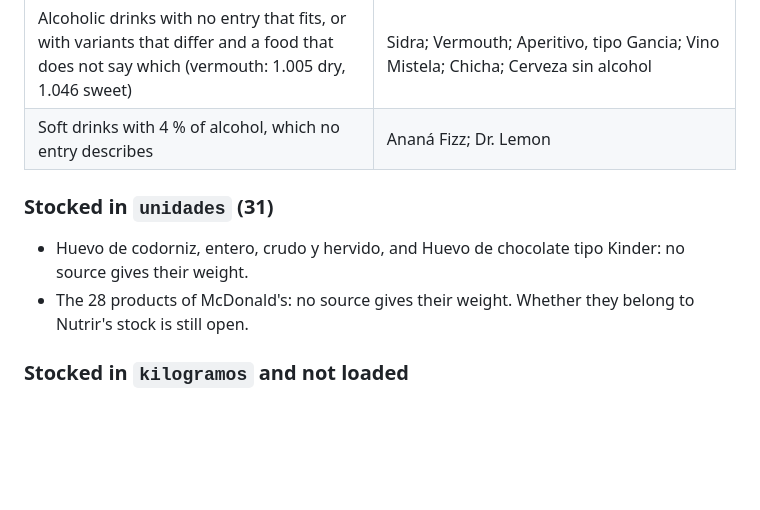
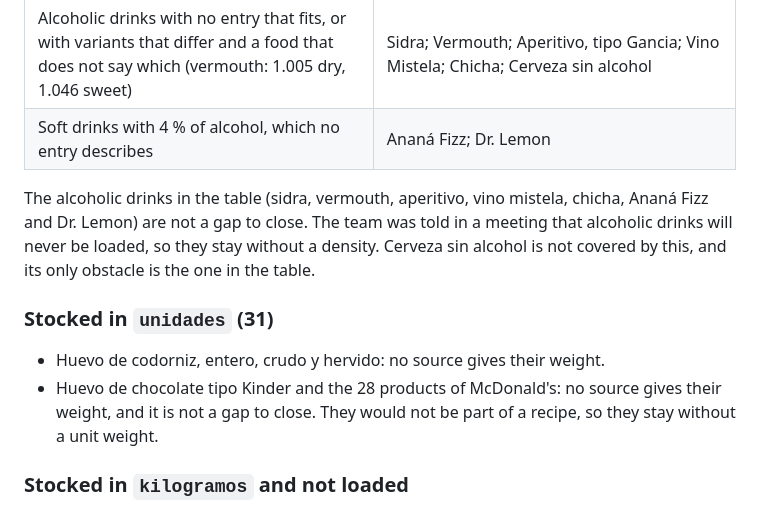
Before and after one commit to IngenieriaParaLaAlimentacion/backend, a Markdown page: docs/adr/0027-food-equivalence-sources.md, the part around the change. Drawn GitHub-style; blank space fills up the shorter version.

Commit message:
docs: clarify handling of alcoholic drinks and specific food items in equivalence table

```diff
--- a/docs/adr/0027-food-equivalence-sources.md
+++ b/docs/adr/0027-food-equivalence-sources.md
@@ -99,10 +99,12 @@ Converting a food stocked in `litros` to grams needs its density, so 64 of the 9
 | Alcoholic drinks with no entry that fits, or with variants that differ and a food that does not say which (vermouth: 1.005 dry, 1.046 sweet) | Sidra; Vermouth; Aperitivo, tipo Gancia; Vino Mistela; Chicha; Cerveza sin alcohol |
 | Soft drinks with 4 % of alcohol, which no entry describes | Ananá Fizz; Dr. Lemon |
 
+The alcoholic drinks in the table (sidra, vermouth, aperitivo, vino mistela, chicha, Ananá Fizz and Dr. Lemon) are not a gap to close. The team was told in a meeting that alcoholic drinks will never be loaded, so they stay without a density. Cerveza sin alcohol is not covered by this, and its only obstacle is the one in the table.
+
 ### Stocked in `unidades` (31)
 
-- Huevo de codorniz, entero, crudo y hervido, and Huevo de chocolate tipo Kinder: no source gives their weight.
-- The 28 products of McDonald's: no source gives their weight. Whether they belong to Nutrir's stock is still open.
+- Huevo de codorniz, entero, crudo y hervido: no source gives their weight.
+- Huevo de chocolate tipo Kinder and the 28 products of McDonald's: no source gives their weight, and it is not a gap to close. They would not be part of a recipe, so they stay without a unit weight.
 
 ### Stocked in `kilogramos` and not loaded
 
```
